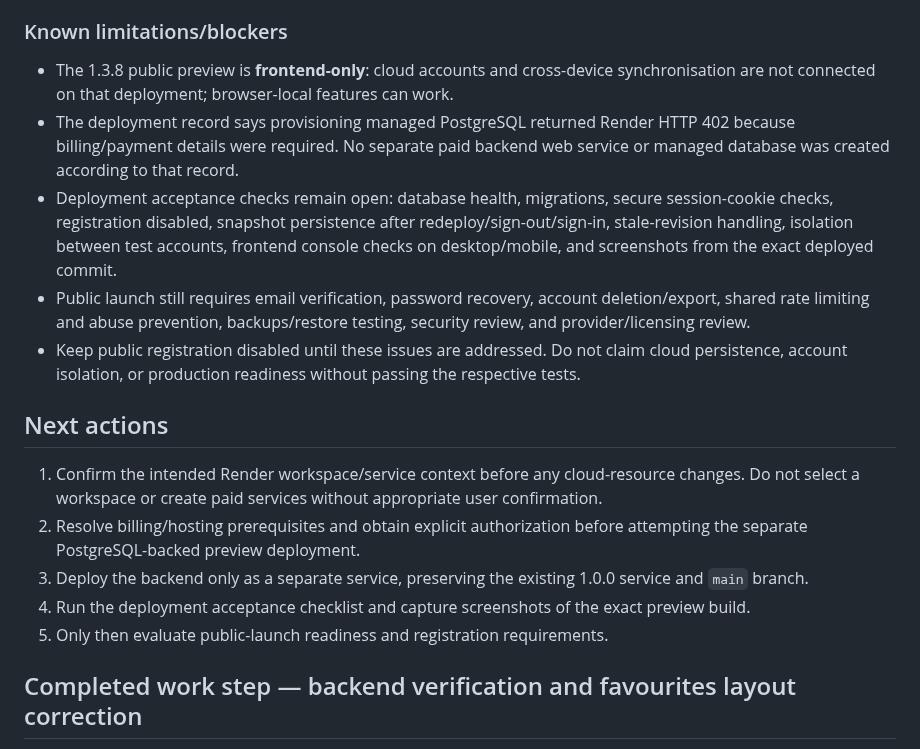
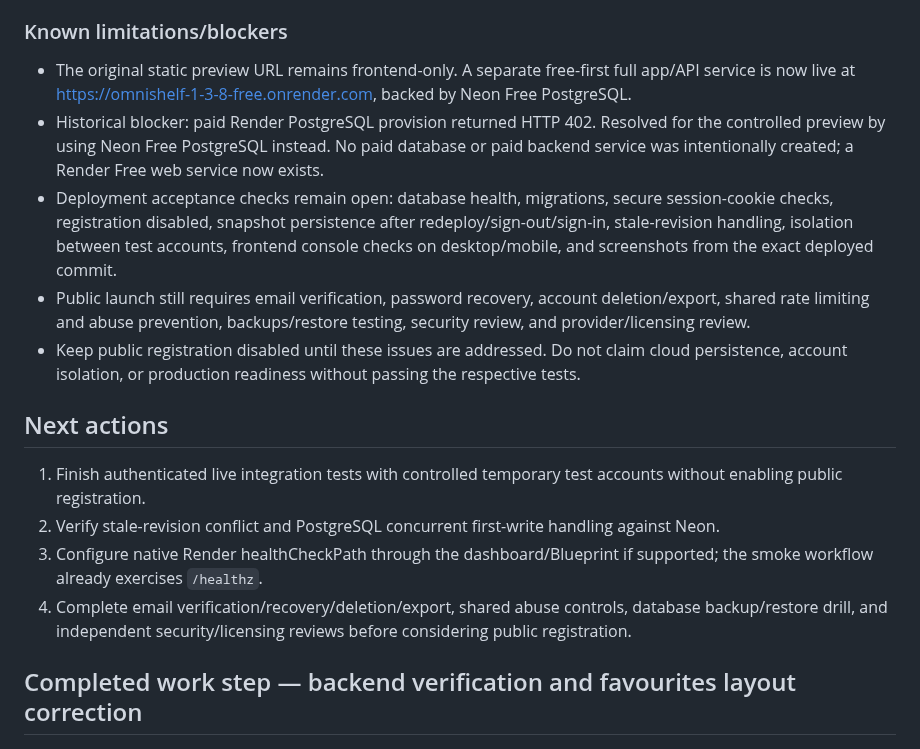
Before and after one commit to Reisquin/Omnishelf, a Markdown page: PROJECT_PROGRESS.md, the part around one of its changes. Drawn GitHub-style.

Commit message:
Record live free-first deployment and acceptance results

```diff
--- a/PROJECT_PROGRESS.md
+++ b/PROJECT_PROGRESS.md
@@ -66,19 +66,18 @@ Taxonomy choices recorded:
 - Latest known `main` branch commit in the connected repository is `af5698fe1ba902d65e45028615060f9291332f3f` (2026-10-07); `main` contains the 1.0.0 archive. The 1.3.8 branch is kept separate.
 
 ### Known limitations/blockers
-- The 1.3.8 public preview is **frontend-only**: cloud accounts and cross-device synchronisation are not connected on that deployment; browser-local features can work.
-- The deployment record says provisioning managed PostgreSQL returned Render HTTP 402 because billing/payment details were required. No separate paid backend web service or managed database was created according to that record.
+- The original static preview URL remains frontend-only. A separate free-first full app/API service is now live at https://omnishelf-1-3-8-free.onrender.com, backed by Neon Free PostgreSQL.
+- Historical blocker: paid Render PostgreSQL provision returned HTTP 402. Resolved for the controlled preview by using Neon Free PostgreSQL instead. No paid database or paid backend service was intentionally created; a Render Free web service now exists.
 - Deployment acceptance checks remain open: database health, migrations, secure session-cookie checks, registration disabled, snapshot persistence after redeploy/sign-out/sign-in, stale-revision handling, isolation between test accounts, frontend console checks on desktop/mobile, and screenshots from the exact deployed commit.
 - Public launch still requires email verification, password recovery, account deletion/export, shared rate limiting and abuse prevention, backups/restore testing, security review, and provider/licensing review.
 - Keep public registration disabled until these issues are addressed. Do not claim cloud persistence, account isolation, or production readiness without passing the respective tests.
 
 ## Next actions
 
-1. Confirm the intended Render workspace/service context before any cloud-resource changes. Do not select a workspace or create paid services without appropriate user confirmation.
-2. Resolve billing/hosting prerequisites and obtain explicit authorization before attempting the separate PostgreSQL-backed preview deployment.
-3. Deploy the backend only as a separate service, preserving the existing 1.0.0 service and `main` branch.
-4. Run the deployment acceptance checklist and capture screenshots of the exact preview build.
-5. Only then evaluate public-launch readiness and registration requirements.
+1. Finish authenticated live integration tests with controlled temporary test accounts without enabling public registration.
+2. Verify stale-revision conflict and PostgreSQL concurrent first-write handling against Neon.
+3. Configure native Render healthCheckPath through the dashboard/Blueprint if supported; the smoke workflow already exercises `/healthz`.
+4. Complete email verification/recovery/deletion/export, shared abuse controls, database backup/restore drill, and independent security/licensing reviews before considering public registration.
 
 ## Completed work step — backend verification and favourites layout correction
 
```
Also changed, not shown: other parts of PROJECT_PROGRESS.md (+17 -0 lines).
